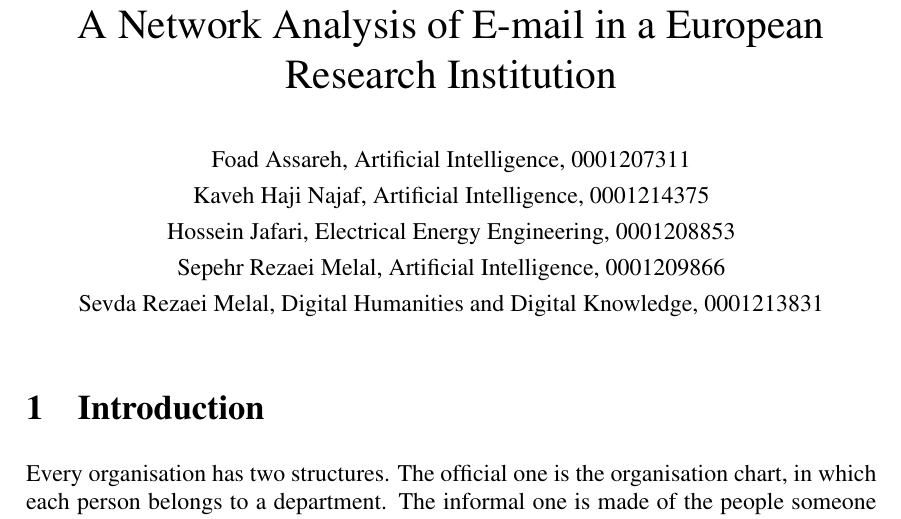
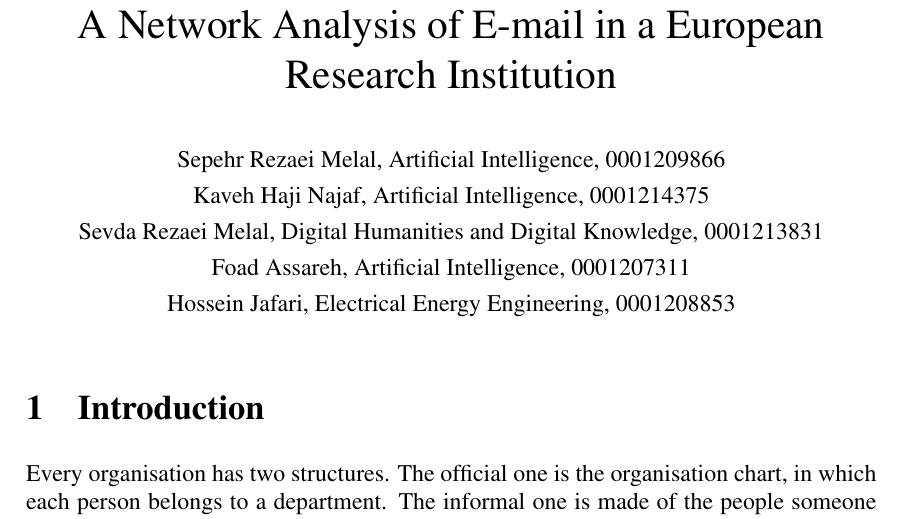
Before and after one commit to foadas/network-analysis-email-eu, a LaTeX document (report/report_full.tex): part of page 1 of 13, cut so that both start at the same text. Compiled offline with pdfLaTeX.

Commit message:
Reorder authors

```diff
--- a/report/report_full.tex
+++ b/report/report_full.tex
@@ -18,11 +18,11 @@
 \renewcommand{\textfraction}{0.1}
 \renewcommand{\floatpagefraction}{0.8}
 
-\author{\normalsize Foad Assareh, Artificial Intelligence, 0001207311
+\author{\normalsize Sepehr Rezaei Melal, Artificial Intelligence, 0001209866
 \\\normalsize Kaveh Haji Najaf, Artificial Intelligence, 0001214375
-\\\normalsize Hossein Jafari, Electrical Energy Engineering, 0001208853
-\\\normalsize Sepehr Rezaei Melal, Artificial Intelligence, 0001209866
-\\\normalsize Sevda Rezaei Melal, Digital Humanities and Digital Knowledge, 0001213831}
+\\\normalsize Sevda Rezaei Melal, Digital Humanities and Digital Knowledge, 0001213831
+\\\normalsize Foad Assareh, Artificial Intelligence, 0001207311
+\\\normalsize Hossein Jafari, Electrical Energy Engineering, 0001208853}
 \date{}
 \title{Formal Departments and Informal Communication:\\
 A Network Analysis of E-mail in a European Research Institution}
```
Also changed, not shown: report/report_full.pdf.
